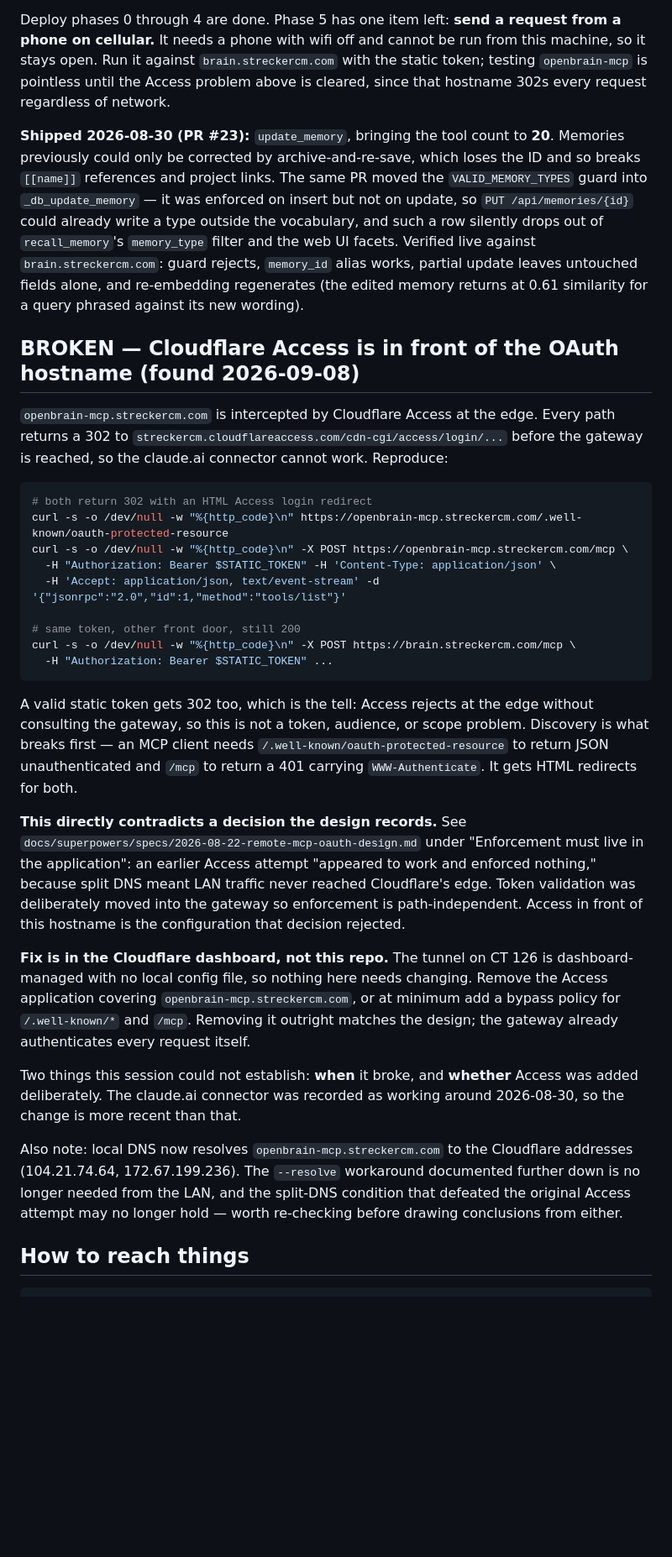
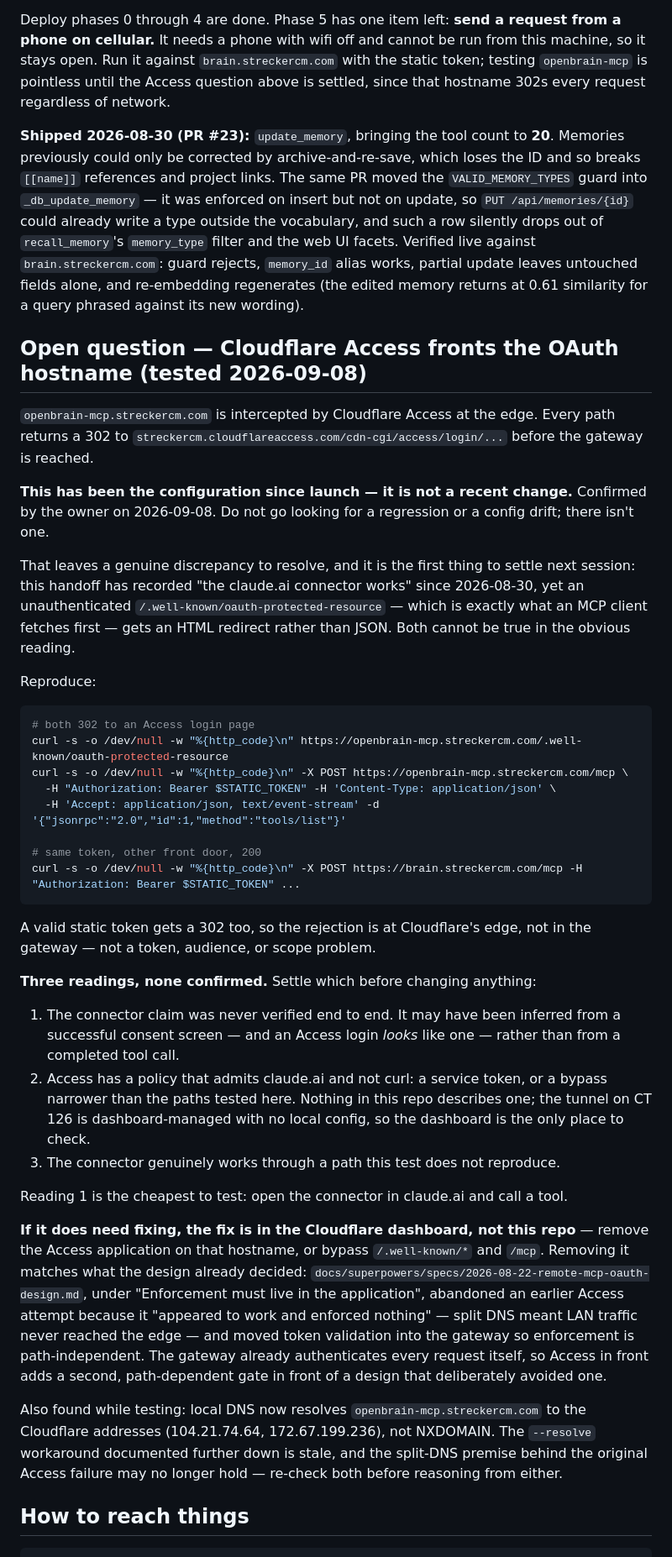
Before and after one commit to StreckerCM/openbrain, a Markdown page: docs/handoff.md, the part around one of its changes. Shown at 84% size. Rendered like a GitHub page; blank space fills up the shorter version.

Commit message:
docs: reframe the Access finding as an open question, not a regression
The owner confirms the Cloudflare configuration has not changed since launch,
so the previous commit's framing was wrong: there is no regression to hunt and
no drift to date. Says so explicitly, since "BROKEN, found today" would send the
next session looking for a change that never happened.

What survives is a real discrepancy worth settling. This handoff has recorded
the claude.ai connector as working since 2026-08-30, while an unauthenticated
fetch of /.well-known/oauth-protected-resource -- the first thing an MCP client
asks for -- returns an Access login redirect rather than JSON. Both cannot be
true in the obvious reading.

Three readings are laid out rather than one conclusion: the connector claim was
never verified end to end and an Access login was mistaken for a consent screen;
Access admits claude.ai by some policy that does not admit curl; or it works by
a path this test does not reproduce. The cheapest test is named -- open the
connector and call a tool -- so the next session starts by measuring rather
than by rebuilding.

The two-front-doors table now marks which row is verified and which is intended
design, and the intro says the connector needs re-verifying rather than
asserting it works or claiming it is broken.

Co-Authored-By: Claude Opus 5 (1M context) <noreply@anthropic.com>

````diff
--- a/docs/handoff.md
+++ b/docs/handoff.md
@@ -25,7 +25,7 @@ the nine per-repo opt-outs below are still in place.
 Deploy phases 0 through 4 are done. Phase 5 has one item left: **send a request from a phone on
 cellular.** It needs a phone with wifi off and cannot be run from this machine, so it stays open.
 Run it against `brain.streckercm.com` with the static token; testing `openbrain-mcp` is pointless
-until the Access problem above is cleared, since that hostname 302s every request regardless of
+until the Access question above is settled, since that hostname 302s every request regardless of
 network.
 
 **Shipped 2026-08-30 (PR #23):** `update_memory`, bringing the tool count to **20**. Memories
@@ -38,49 +38,59 @@ could already write a type outside the vocabulary, and such a row silently drops
 fields alone, and re-embedding regenerates (the edited memory returns at 0.61 similarity for a
 query phrased against its new wording).
 
-## BROKEN — Cloudflare Access is in front of the OAuth hostname (found 2026-09-08)
+## Open question — Cloudflare Access fronts the OAuth hostname (tested 2026-09-08)
 
 `openbrain-mcp.streckercm.com` is intercepted by Cloudflare Access at the edge. Every path returns
-a 302 to `streckercm.cloudflareaccess.com/cdn-cgi/access/login/...` before the gateway is reached,
-so the claude.ai connector cannot work. Reproduce:
+a 302 to `streckercm.cloudflareaccess.com/cdn-cgi/access/login/...` before the gateway is reached.
+
+**This has been the configuration since launch — it is not a recent change.** Confirmed by the
+owner on 2026-09-08. Do not go looking for a regression or a config drift; there isn't one.
+
+That leaves a genuine discrepancy to resolve, and it is the first thing to settle next session:
+this handoff has recorded "the claude.ai connector works" since 2026-08-30, yet an unauthenticated
+`/.well-known/oauth-protected-resource` — which is exactly what an MCP client fetches first — gets
+an HTML redirect rather than JSON. Both cannot be true in the obvious reading.
+
+Reproduce:
 
 ```bash
-# both return 302 with an HTML Access login redirect
+# both 302 to an Access login page
 curl -s -o /dev/null -w "%{http_code}\n" https://openbrain-mcp.streckercm.com/.well-known/oauth-protected-resource
 curl -s -o /dev/null -w "%{http_code}\n" -X POST https://openbrain-mcp.streckercm.com/mcp \
   -H "Authorization: Bearer $STATIC_TOKEN" -H 'Content-Type: application/json' \
   -H 'Accept: application/json, text/event-stream' -d '{"jsonrpc":"2.0","id":1,"method":"tools/list"}'
 
-# same token, other front door, still 200
-curl -s -o /dev/null -w "%{http_code}\n" -X POST https://brain.streckercm.com/mcp \
-  -H "Authorization: Bearer $STATIC_TOKEN" ...
+# same token, other front door, 200
+curl -s -o /dev/null -w "%{http_code}\n" -X POST https://brain.streckercm.com/mcp -H "Authorization: Bearer $STATIC_TOKEN" ...
 ```
 
-A valid static token gets 302 too, which is the tell: Access rejects at the edge without consulting
-the gateway, so this is not a token, audience, or scope problem. Discovery is what breaks first —
-an MCP client needs `/.well-known/oauth-protected-resource` to return JSON unauthenticated and
-`/mcp` to return a 401 carrying `WWW-Authenticate`. It gets HTML redirects for both.
+A valid static token gets a 302 too, so the rejection is at Cloudflare's edge, not in the gateway —
+not a token, audience, or scope problem.
 
-**This directly contradicts a decision the design records.** See
-`docs/superpowers/specs/2026-08-22-remote-mcp-oauth-design.md` under "Enforcement must live in the
-application": an earlier Access attempt "appeared to work and enforced nothing," because split DNS
-meant LAN traffic never reached Cloudflare's edge. Token validation was deliberately moved into the
-gateway so enforcement is path-independent. Access in front of this hostname is the configuration
-that decision rejected.
+**Three readings, none confirmed.** Settle which before changing anything:
 
-**Fix is in the Cloudflare dashboard, not this repo.** The tunnel on CT 126 is dashboard-managed
-with no local config file, so nothing here needs changing. Remove the Access application covering
-`openbrain-mcp.streckercm.com`, or at minimum add a bypass policy for `/.well-known/*` and `/mcp`.
-Removing it outright matches the design; the gateway already authenticates every request itself.
+1. The connector claim was never verified end to end. It may have been inferred from a successful
+   consent screen — and an Access login *looks* like one — rather than from a completed tool call.
+2. Access has a policy that admits claude.ai and not curl: a service token, or a bypass narrower
+   than the paths tested here. Nothing in this repo describes one; the tunnel on CT 126 is
+   dashboard-managed with no local config, so the dashboard is the only place to check.
+3. The connector genuinely works through a path this test does not reproduce.
 
-Two things this session could not establish: **when** it broke, and **whether** Access was added
-deliberately. The claude.ai connector was recorded as working around 2026-08-30, so the change is
-more recent than that.
+Reading 1 is the cheapest to test: open the connector in claude.ai and call a tool.
 
-Also note: local DNS now resolves `openbrain-mcp.streckercm.com` to the Cloudflare addresses
-(104.21.74.64, 172.67.199.236). The `--resolve` workaround documented further down is no longer
-needed from the LAN, and the split-DNS condition that defeated the original Access attempt may no
-longer hold — worth re-checking before drawing conclusions from either.
+**If it does need fixing, the fix is in the Cloudflare dashboard, not this repo** — remove the
+Access application on that hostname, or bypass `/.well-known/*` and `/mcp`. Removing it matches
+what the design already decided: `docs/superpowers/specs/2026-08-22-remote-mcp-oauth-design.md`,
+under "Enforcement must live in the application", abandoned an earlier Access attempt because it
+"appeared to work and enforced nothing" — split DNS meant LAN traffic never reached the edge — and
+moved token validation into the gateway so enforcement is path-independent. The gateway already
+authenticates every request itself, so Access in front adds a second, path-dependent gate in front
+of a design that deliberately avoided one.
+
+Also found while testing: local DNS now resolves `openbrain-mcp.streckercm.com` to the Cloudflare
+addresses (104.21.74.64, 172.67.199.236), not NXDOMAIN. The `--resolve` workaround documented
+further down is stale, and the split-DNS premise behind the original Access failure may no longer
+hold — re-check both before reasoning from either.
 
 ## How to reach things
 
````
Also changed, not shown: other parts of docs/handoff.md (+7 -2 lines).
